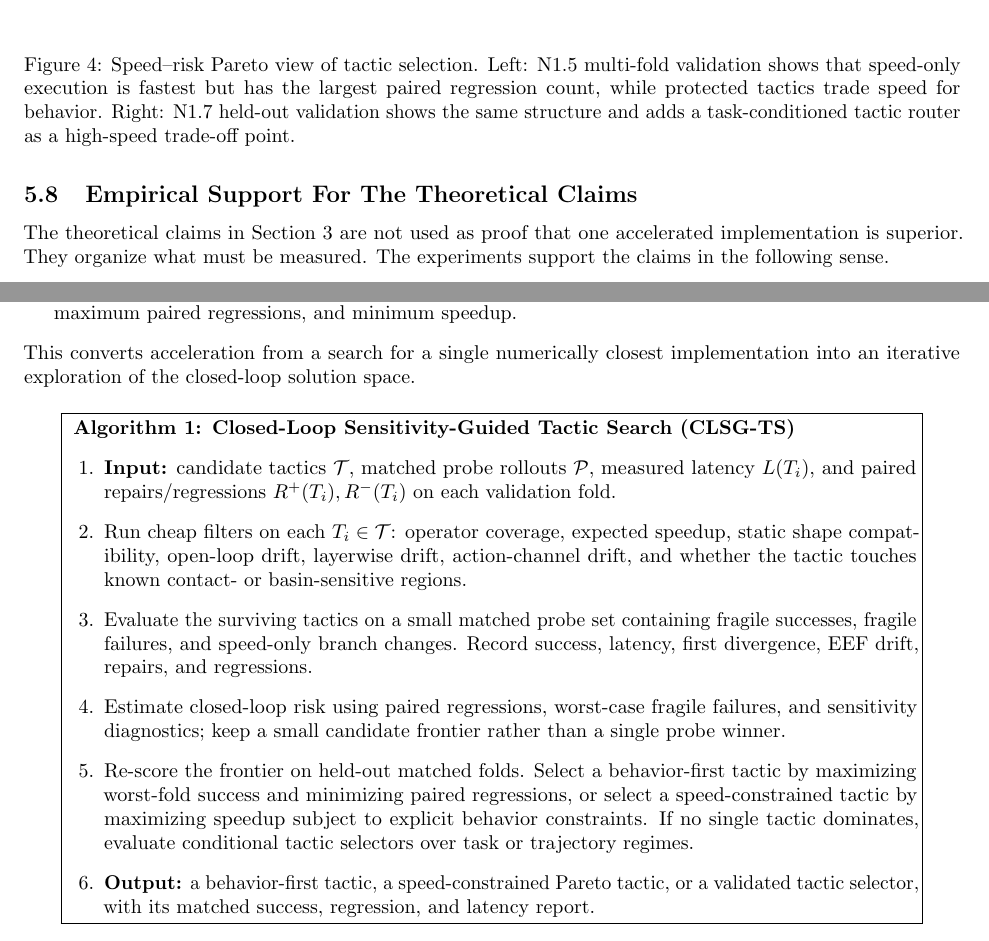
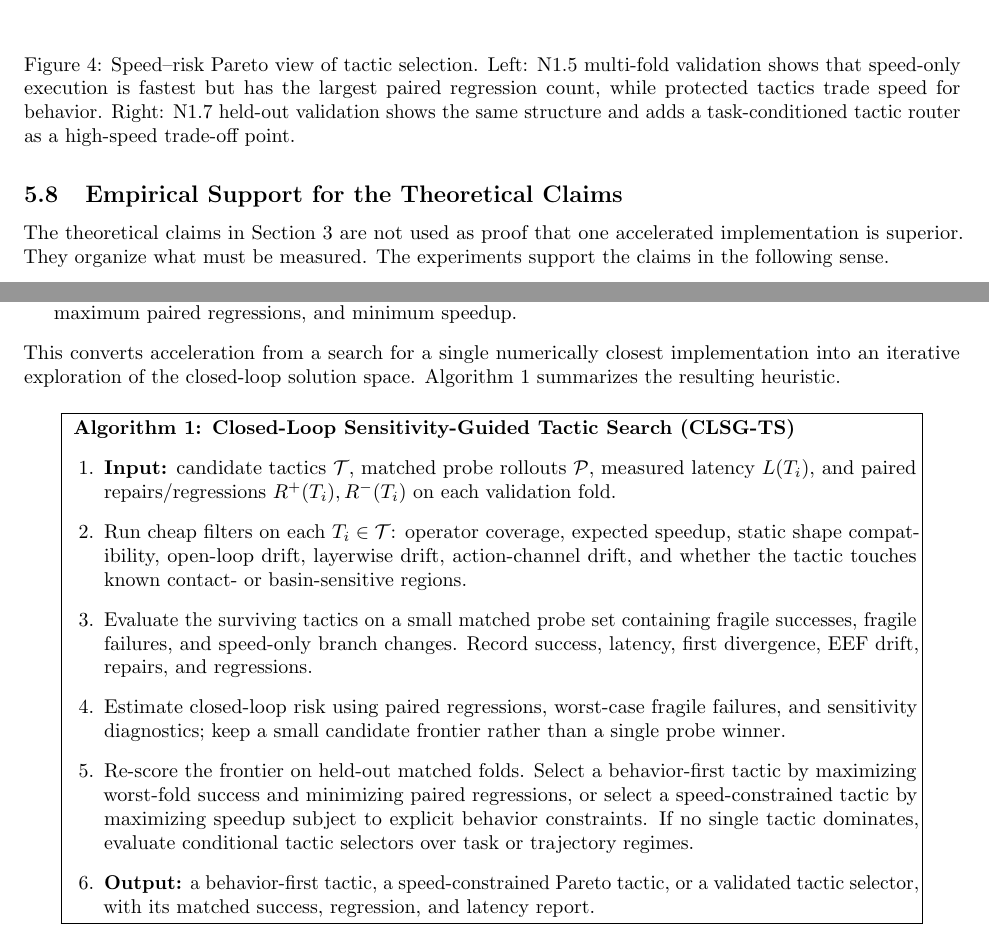
Before and after one commit to Zard-C/quantvla-reproduction, a LaTeX paper (paper/main.tex): two parts of pages 15 and 18 of 27, joined at a grey line, cut so that both start at the same text. Compiled offline with pdfLaTeX.

Commit message:
Formalize tactic search algorithm reference

```diff
--- a/paper/main.tex
+++ b/paper/main.tex
@@ -27,6 +27,8 @@ Sensitivity-Guided Speedups for VLA Policies}
 \newcommand{\qpol}{\mathrm{q}}
 \newcommand{\dpi}{d_{\pi_\theta}}
 \newcommand{\dq}{d_{\pi_q}}
+\newcounter{clsgalgorithm}
+\renewcommand{\theclsgalgorithm}{\arabic{clsgalgorithm}}
 
 \begin{document}
 \maketitle
@@ -739,7 +741,7 @@ This transfer check reinforces the same lesson. If the objective is pure speed,
     \label{fig:tactic-pareto}
 \end{figure}
 
-\subsection{Empirical Support For The Theoretical Claims}
+\subsection{Empirical Support for the Theoretical Claims}
 
 The theoretical claims in Section~3 are not used as proof that one accelerated implementation is superior. They organize what must be measured. The experiments support the claims in the following sense.
 
@@ -826,13 +828,14 @@ The experiments suggest a simple workflow for future VLA acceleration studies:
     \item Re-evaluate candidate tactics on multiple held-out matched folds, because a proxy that works on one slice can overfit and destroy beneficial branches elsewhere.
     \item Select a deployment tactic from the Pareto frontier using explicit constraints such as worst-fold success, maximum paired regressions, and minimum speedup.
 \end{enumerate}
-This converts acceleration from a search for a single numerically closest implementation into an iterative exploration of the closed-loop solution space.
+This converts acceleration from a search for a single numerically closest implementation into an iterative exploration of the closed-loop solution space. Algorithm~\ref{alg:closed-loop-tactic-search} summarizes the resulting heuristic.
 
 \begin{figure}[H]
 \centering
 \fbox{
 \begin{minipage}{0.90\linewidth}
-\textbf{Algorithm 1: Closed-Loop Sensitivity-Guided Tactic Search (CLSG-TS)}
+\refstepcounter{clsgalgorithm}\label{alg:closed-loop-tactic-search}
+\textbf{Algorithm~\theclsgalgorithm: Closed-Loop Sensitivity-Guided Tactic Search (CLSG-TS)}
 \begin{enumerate}
     \item \textbf{Input:} candidate tactics $\mathcal{T}$, matched probe rollouts $\mathcal{P}$, measured latency $L(T_i)$, and paired repairs/regressions $R^+(T_i),R^-(T_i)$ on each validation fold.
     \item Run cheap filters on each $T_i\in\mathcal{T}$: operator coverage, expected speedup, static shape compatibility, open-loop drift, layerwise drift, action-channel drift, and whether the tactic touches known contact- or basin-sensitive regions.
```
Also changed, not shown: paper/figures_pdf/fig2_offline_drift_regressions.pdf, paper/figures_pdf/fig3_paired_rollout_flips.pdf, paper/figures_pdf/fig4_task_redistribution.pdf, paper/figures_pdf/fig5_tactic_pareto.pdf, paper/main.pdf, paper/main.tex (1 more changed lines).
